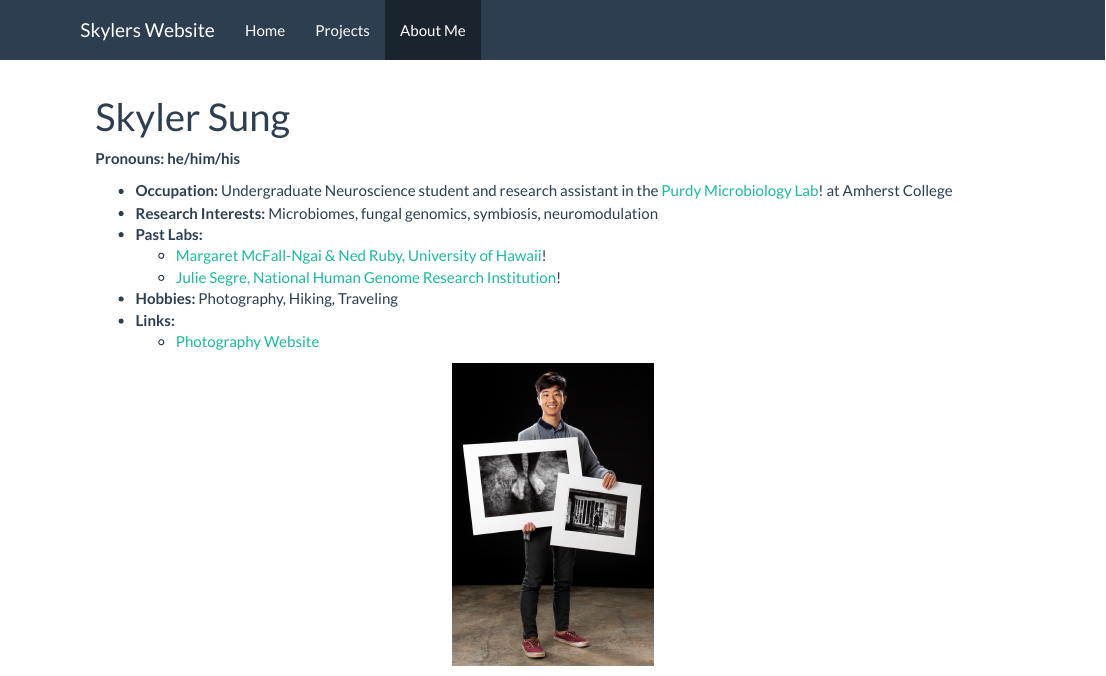
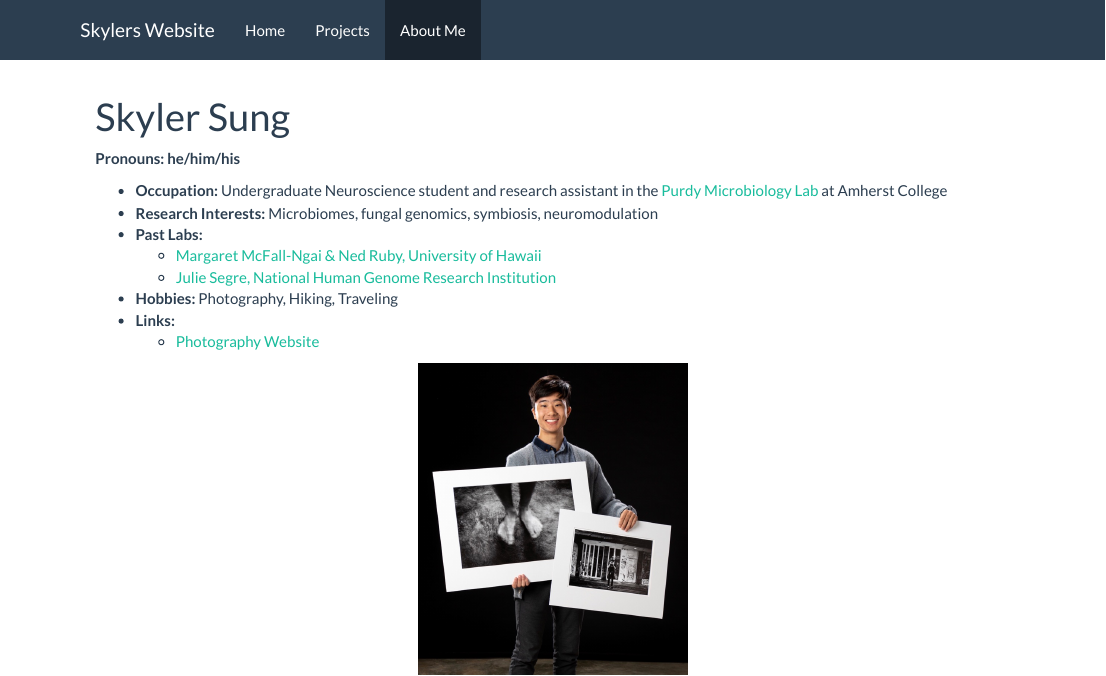
Before and after one commit to couldbewoese/personal_site, an R Markdown document (about.Rmd): the page in a window 1100 px wide, from its top. The pictures show the output file about.html that the author committed with the source, opened offline; library style sheets and scripts come from the installed R packages.

Commit message:
My second website commit. The begining of greatness

```diff
--- a/about.Rmd
+++ b/about.Rmd
@@ -8,11 +8,11 @@ title: Skyler Sung
 __Pronouns: he/him/his__
 
 
-- __Occupation:__ Undergraduate Neuroscience student and research assistant in the [Purdy Microbiology Lab](http://www.apurdylab.org/)! at Amherst College
+- __Occupation:__ Undergraduate Neuroscience student and research assistant in the [Purdy Microbiology Lab](http://www.apurdylab.org/) at Amherst College
 - __Research Interests:__ Microbiomes, fungal genomics, symbiosis, neuromodulation
 - __Past Labs:__
-  - [Margaret McFall-Ngai & Ned Ruby, University of Hawaii](https://www.glowingsquid.org/index.php)!
-  - [Julie Segre, National Human Genome Research Institution](https://www.genome.gov/staff/Julie-Segre-PhD)!
+  - [Margaret McFall-Ngai & Ned Ruby, University of Hawaii](https://www.glowingsquid.org/index.php)
+  - [Julie Segre, National Human Genome Research Institution](https://www.genome.gov/staff/Julie-Segre-PhD)
 - __Hobbies:__ Photography, Hiking, Traveling
 - __Links:__
   - [Photography Website](https://www.skylersung.com/)
--- a/style.css
+++ b/style.css
@@ -1,6 +1,6 @@
 img {
 
-  height: 300px;
+  height: 400px;
   display: block;
   margin: 0 auto;
 }
```
Also changed, not shown: about.html.
